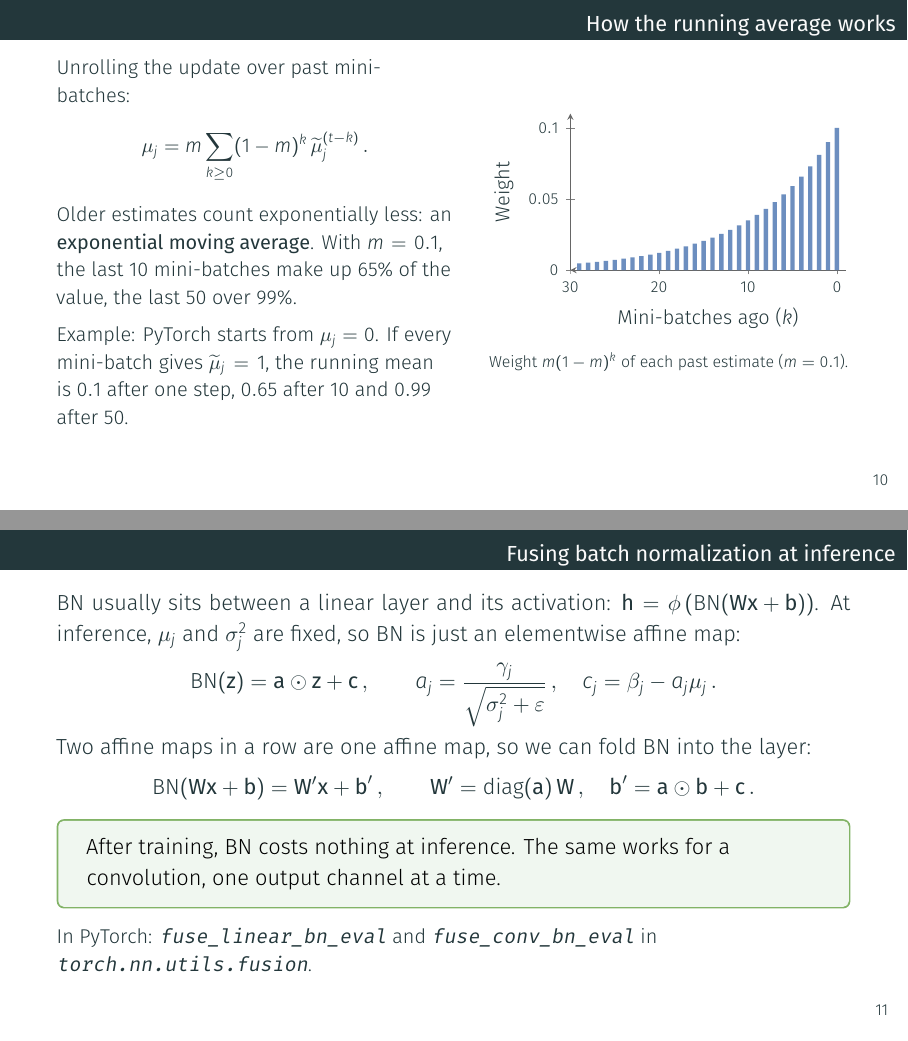
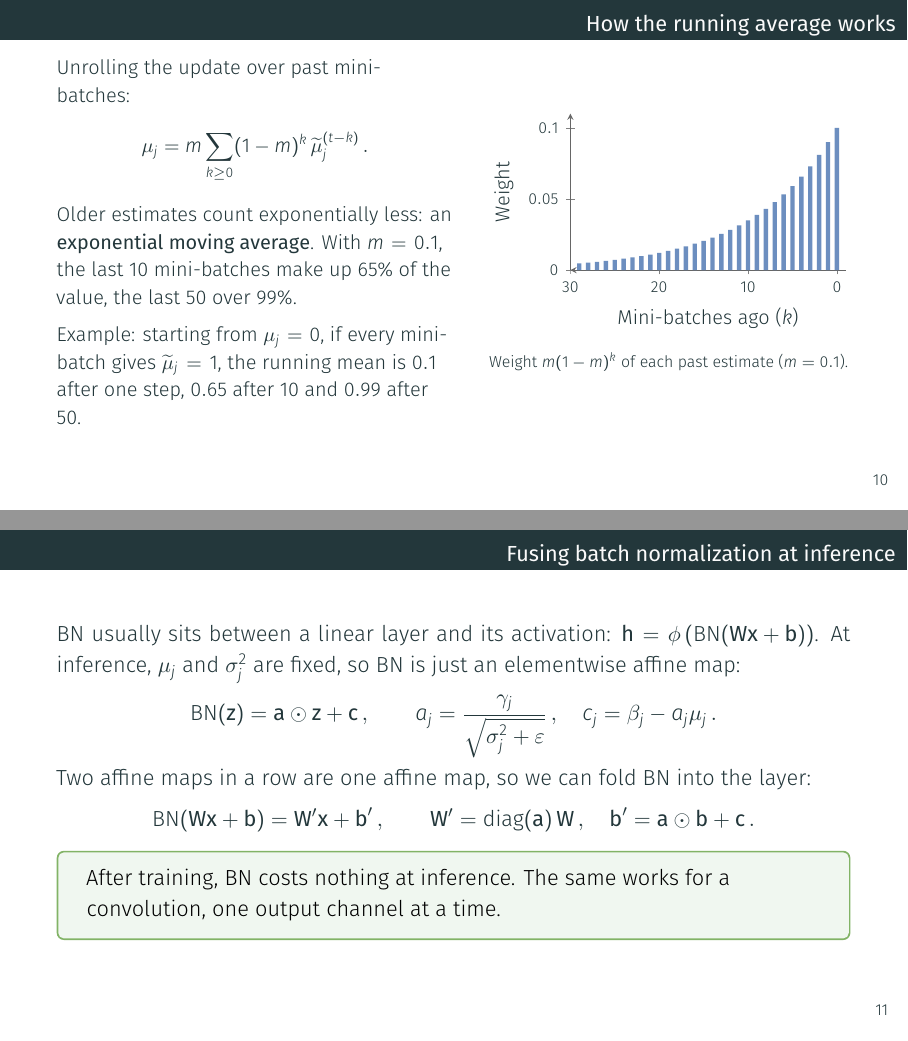
Before and after one commit to sscardapane/teaching-materials, LaTeX slides (courses/nnds/Lecture_deeper_models.tex): pages 12 and 13 of 19, joined at a grey line. Compiled offline with XeLaTeX.

Commit message:
style: update colors, formatting, and remove PyTorch fusion note in deeper models lecture

```diff
--- a/courses/nnds/Lecture_deeper_models.tex
+++ b/courses/nnds/Lecture_deeper_models.tex
@@ -345,7 +345,7 @@
             \textbf{exponential moving average}. With $m=0.1$, the last 10
             mini-batches make up 65\% of the value, the last 50 over 99\%.
 
-            Example: PyTorch starts from $\mu_j = 0$. If every mini-batch gives
+            Example: starting from $\mu_j = 0$, if every mini-batch gives
             $\widetilde{\mu}_j = 1$, the running mean is $0.1$ after one step,
             $0.65$ after 10 and $0.99$ after 50.
         \end{column}
@@ -394,9 +394,6 @@
         convolution, one output channel at a time.
     \end{tcolorbox}
 
-    {\small\RaggedRight In PyTorch: \texttt{fuse\_linear\_bn\_eval} and
-    \texttt{fuse\_conv\_bn\_eval} in \texttt{torch.nn.utils.fusion}.\par}
-
 \end{frame}
 
 \begin{frame}{Batch normalization in CNNs}
```
Also changed, not shown: courses/nnds/Lecture_deeper_models.tex (10 more changed lines).
